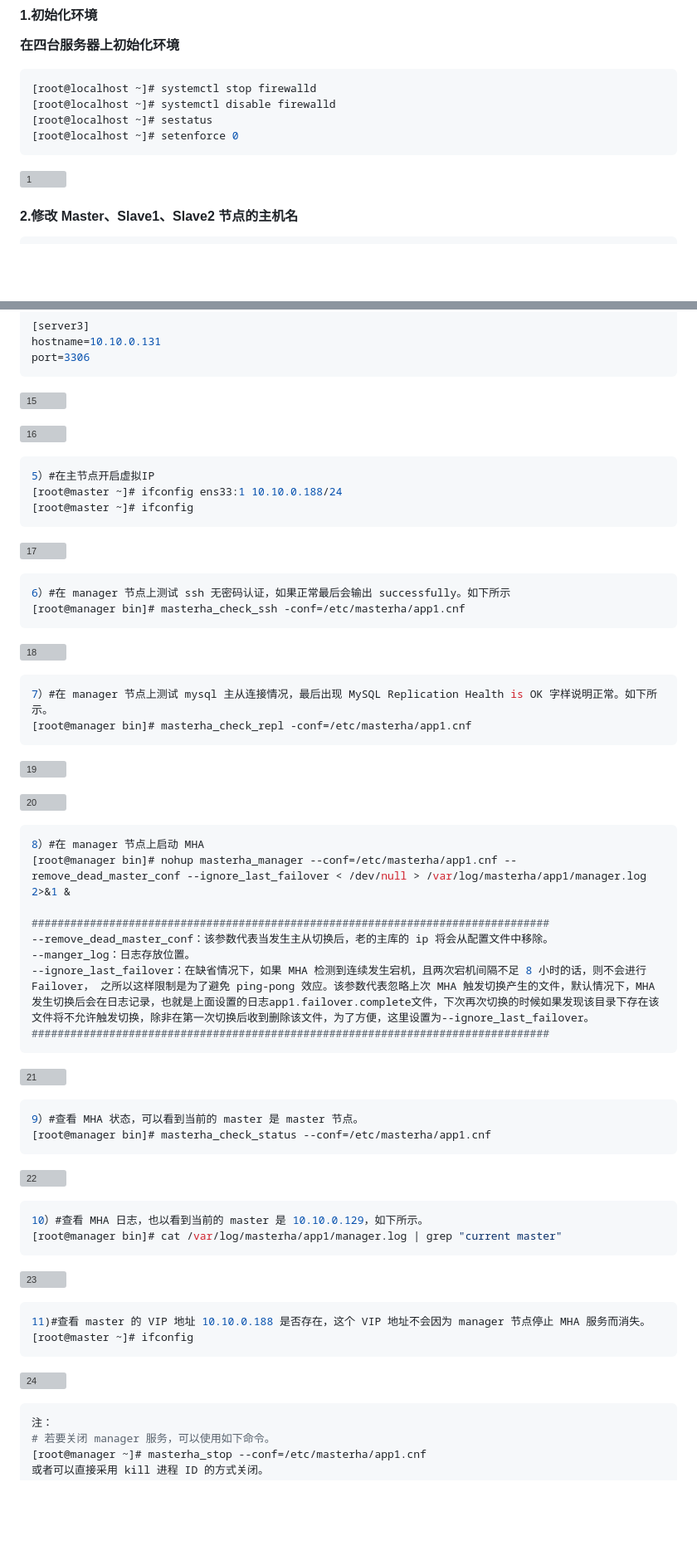
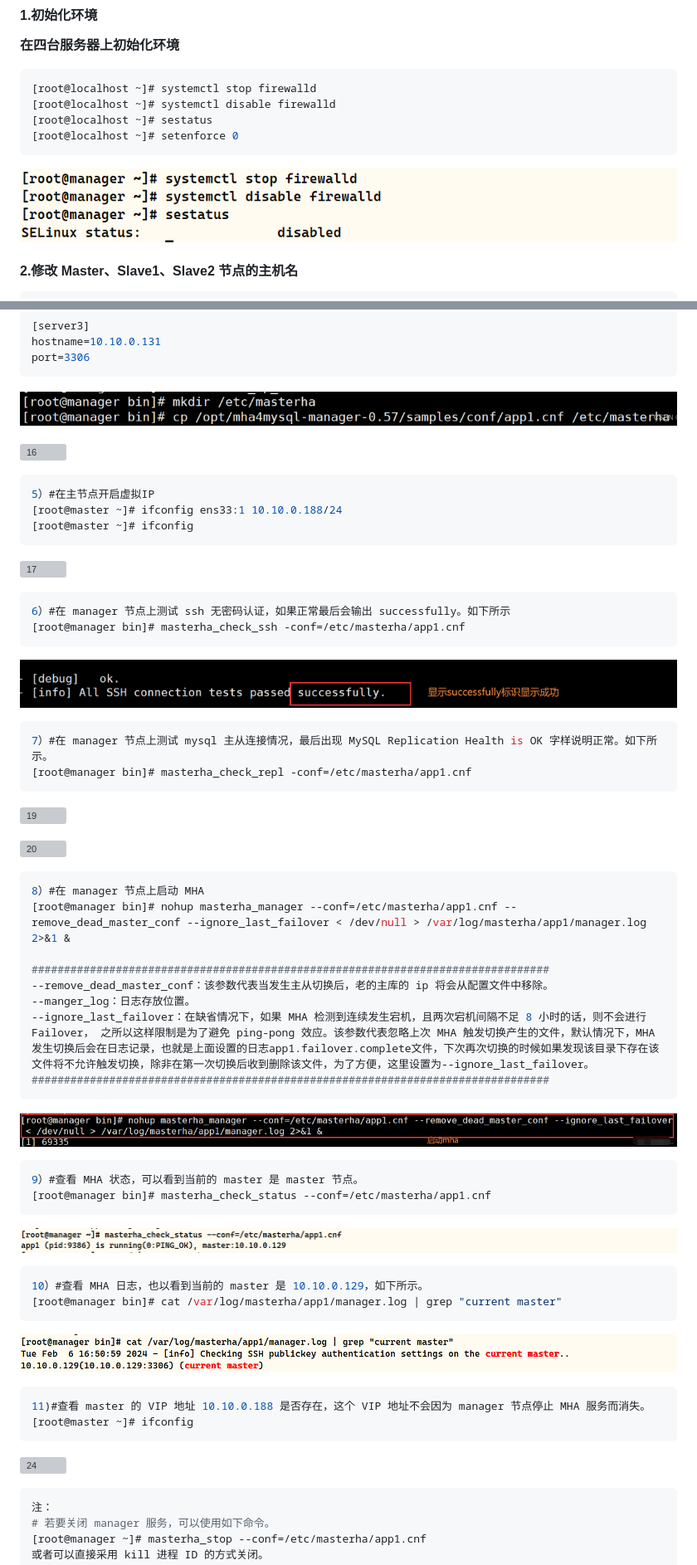
Before and after one commit to lilianjie1998/study, a Markdown page: MySQL高可用MHA/MySQL一主两从MHA高可用部署.md, 2 parts joined by grey strips. Shown at 83% size. GitHub-like rendering; blank space fills up the shorter version; grey boxes are pictures that could not be loaded.

Commit message:
上传MySQL高可用MHA的部署1

````diff
--- a/MySQL高可用MHA/MySQL一主两从MHA高可用部署.md
+++ b/MySQL高可用MHA/MySQL一主两从MHA高可用部署.md
@@ -72,7 +72,7 @@
 [root@localhost ~]# setenforce 0
 ```
 
-![1](.\img\1.jpg)
+![1](./img/1.jpg)
 
 #### 2.修改 Master、Slave1、Slave2 节点的主机名
 
@@ -646,5 +646,5 @@ hostname=10.10.0.131
 port=3306
 ```
 
-![15](.\img\15.jpg)
+![15](./img/15.jpg)
 
@@ -667,7 +667,7 @@ port=3306
 [root@manager bin]# masterha_check_ssh -conf=/etc/masterha/app1.cnf
 ```
 
-![18](.\img\18.jpg)
+![18](./img/18.jpg)
 
 
 
@@ -693,7 +693,7 @@ port=3306
 ################################################################################
 ```
 
-![21](.\img\21.jpg)
+![21](./img/21.jpg)
 
 
 
@@ -702,7 +702,7 @@ port=3306
 [root@manager bin]# masterha_check_status --conf=/etc/masterha/app1.cnf
 ```
 
-![22](.\img\22.jpg)
+![22](./img/22.jpg)
 
 
 
@@ -711,7 +711,7 @@ port=3306
 [root@manager bin]# cat /var/log/masterha/app1/manager.log | grep "current master"
 ```
 
-![23](.\img\23.jpg)
+![23](./img/23.jpg)
 
 
 
````
Also changed, not shown: other parts of MySQL高可用MHA/MySQL一主两从MHA高可用部署.md (+25 -25 lines).
